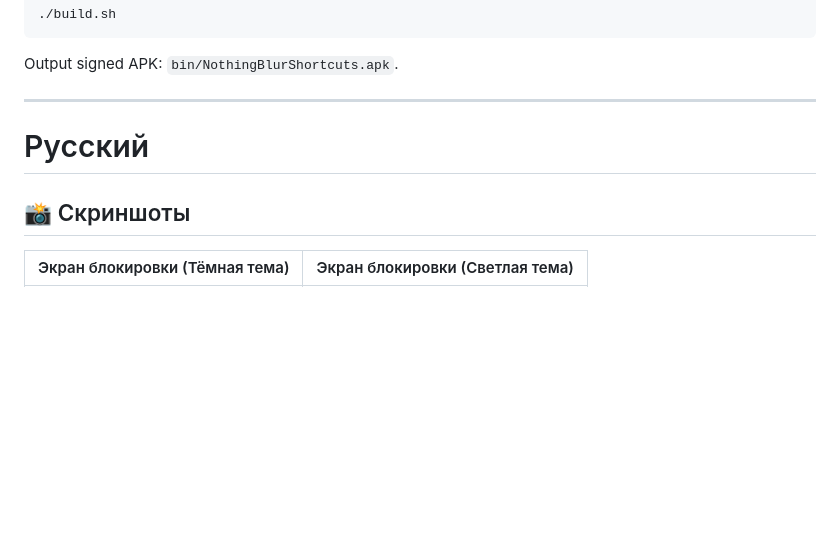
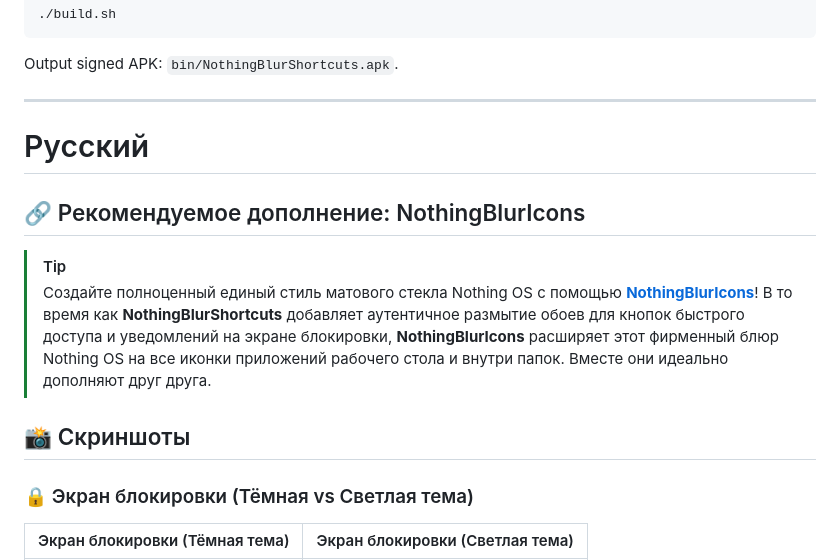
Before and after one commit to Ak1o-T/NothingBlurShortcuts, a Markdown page: README.md, the part around one of its changes. Drawn GitHub-style; blank space fills up the shorter version.

```diff
--- a/README.md
+++ b/README.md
@@ -95,8 +109,15 @@ Output signed APK: `bin/NothingBlurShortcuts.apk`.
 
 # Русский
 
+## 🔗 Рекомендуемое дополнение: NothingBlurIcons
+
+> [!TIP]
+> Создайте полноценный единый стиль матового стекла Nothing OS с помощью [**NothingBlurIcons**](https://github.com/Ak1o-T/NothingBlurIcons)!
+> В то время как **NothingBlurShortcuts** добавляет аутентичное размытие обоев для кнопок быстрого доступа и уведомлений на экране блокировки, **NothingBlurIcons** расширяет этот фирменный блюр Nothing OS на все иконки приложений рабочего стола и внутри папок. Вместе они идеально дополняют друг друга.
+
 ## 📸 Скриншоты
 
+### 🔒 Экран блокировки (Тёмная vs Светлая тема)
 | Экран блокировки (Тёмная тема) | Экран блокировки (Светлая тема) |
 |:---:|:---:|
 | <img src="screenshots/lockscreen_dark.png" width="300" alt="Экран блокировки — Тёмная тема"/> | <img src="screenshots/lockscreen_light.png" width="300" alt="Экран блокировки — Светлая тема"/> |
```
Also changed, not shown: other parts of README.md (+25 -4 lines), screenshots/heads_up_dark.png (renamed from screenshots/heads_up_notification.png), screenshots/heads_up_light.png (added), screenshots/volume_dialog_dark.png (renamed from screenshots/volume_dialog.png), screenshots/volume_dialog_light.png (added), 1 other file.
